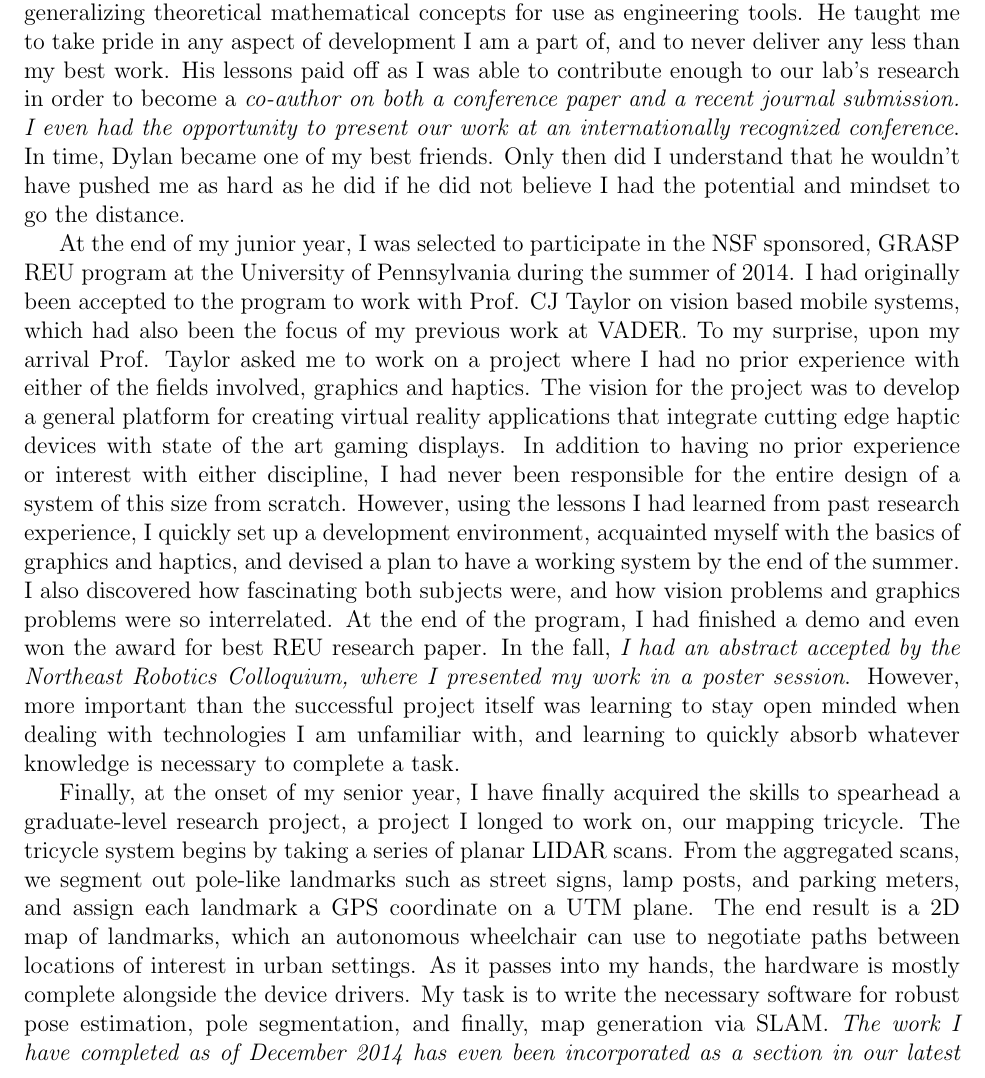
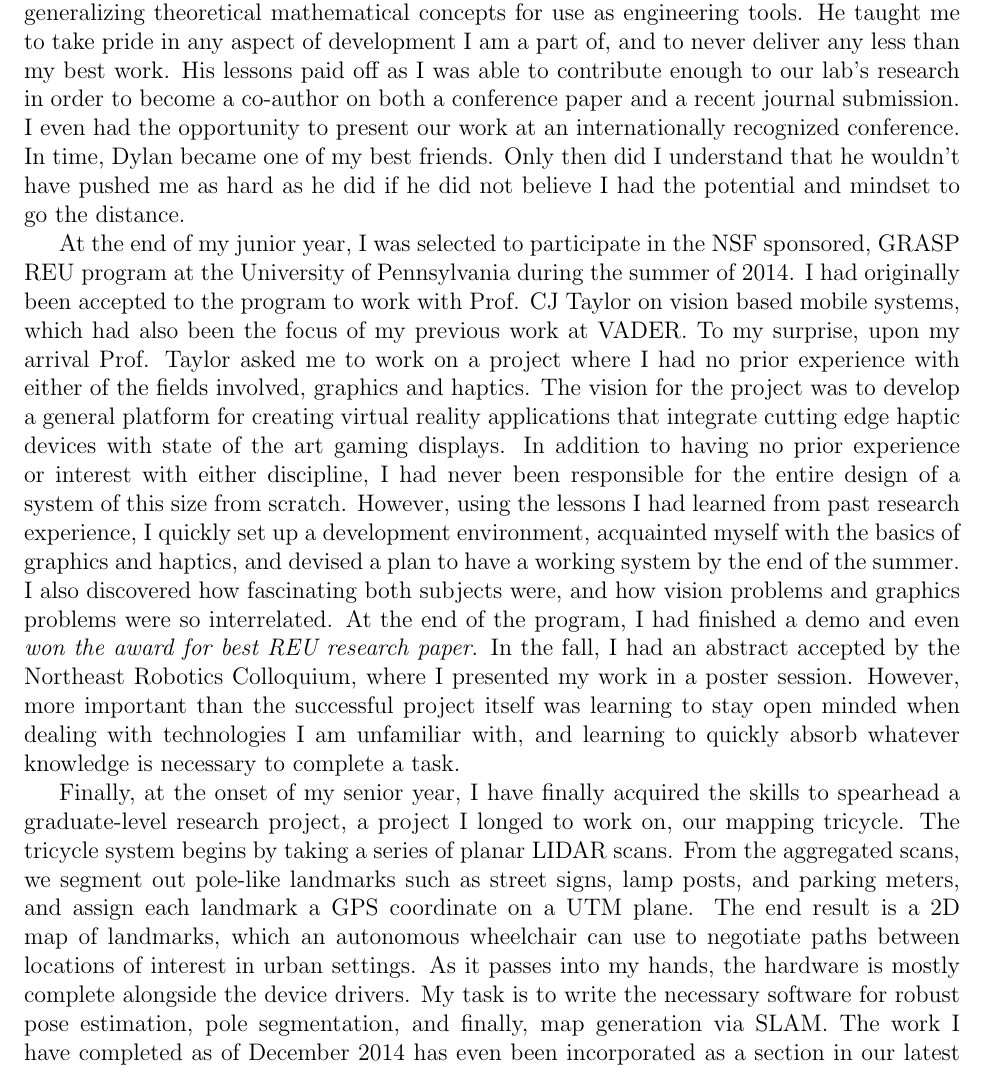
Before and after one commit to gnarang1024/personal_statement, a LaTeX document (statement.tex): part of page 2 of 3, cut so that both start at the same text. Compiled offline with pdfLaTeX.

Commit message:
Finished Penn

```diff
--- a/statement.tex
+++ b/statement.tex
@@ -72,9 +72,9 @@ He taught me how to start generalizing theoretical mathematical concepts for
 use as engineering tools. He taught me to take pride in any aspect of
 development I am a part of, and to never deliver any less than my best work.
 His lessons paid off as I was able to contribute enough to our lab's research
-in order to become a \emph{co-author on both a conference paper and a recent
+in order to become a co-author on both a conference paper and a recent
 journal submission. I even had the opportunity to present our work at an
-internationally recognized conference}. In time, Dylan became one of my best
+internationally recognized conference. In time, Dylan became one of my best
 friends. Only then did I understand that he wouldn't have pushed me as hard as
 he did if he did not believe I had the potential and mindset to go the
 distance.
@@ -95,9 +95,9 @@ experience, I quickly set up a development environment, acquainted myself with
 the basics of graphics and haptics, and devised a plan to have a working system
 by the end of the summer. I also discovered how fascinating both subjects were,
 and how vision problems and graphics problems were so interrelated. At the end
-of the program, I had finished a demo and even won the award for best REU
-research paper. In the fall, \emph{I had an abstract accepted by the Northeast
-Robotics Colloquium, where I presented my work in a poster session}.  However,
+of the program, I had finished a demo and even \emph{won the award for best REU
+research paper}. In the fall, I had an abstract accepted by the Northeast
+Robotics Colloquium, where I presented my work in a poster session.  However,
 more important than the successful project itself was learning to stay open
 minded when dealing with technologies I am unfamiliar with, and learning to
 quickly absorb whatever knowledge is necessary to complete a task.
@@ -112,8 +112,8 @@ autonomous wheelchair can use to negotiate paths between locations of interest
 in urban settings. As it passes into my hands, the hardware is mostly complete
 alongside the device drivers. My task is to write the necessary software for
 robust pose estimation, pole segmentation, and finally, map generation via
-SLAM. \emph{The work I have completed as of December 2014 has even been
-incorporated as a section in our latest aforementioned journal submission}. I
+SLAM. The work I have completed as of December 2014 has even been
+incorporated as a section in our latest aforementioned journal submission. I
 am beginning to comprehend what it means to be a researcher. With no more than
 a few suggestions in passing from my advisor or graduate mentor as I incur some
 of the largest challenges, I am responsible for thinking of my own creative
```
